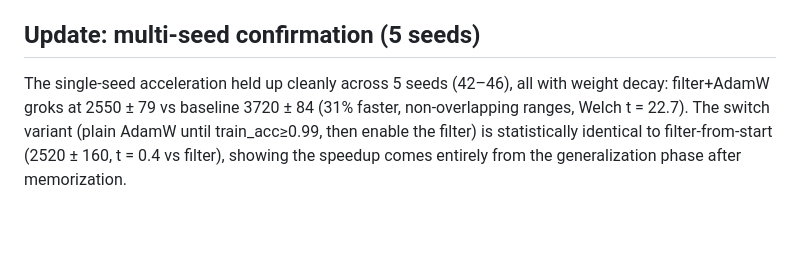
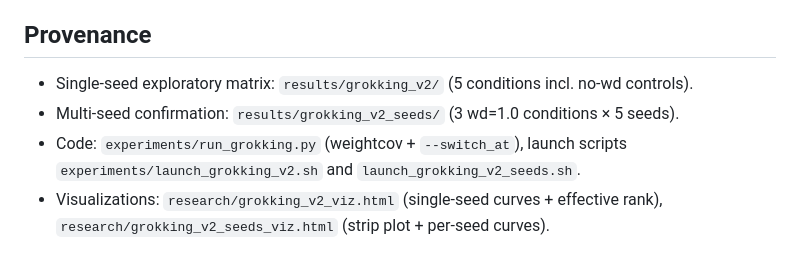
Before and after one commit to tbuckworth/optimizers, a Markdown page: research/grokking_v2_findings.md, the part around the change. Drawn GitHub-style; blank space fills up the shorter version.

```diff
--- a/research/grokking_v2_findings.md
+++ b/research/grokking_v2_findings.md
@@ -94,10 +94,11 @@ set of Fourier features (Nanda et al.). The rank=200 cap is never close to bindi
 - The acceleration result is confirmed (5 seeds, t = 22.7). The switch≡from-start finding
   localizes it to the post-memorization transition.
 
-## Update: multi-seed confirmation (5 seeds)
+## Provenance
 
-The single-seed acceleration held up cleanly across 5 seeds (42–46), all with weight decay:
-filter+AdamW groks at 2550 ± 79 vs baseline 3720 ± 84 (31% faster, non-overlapping ranges,
-Welch t = 22.7). The switch variant (plain AdamW until train_acc≥0.99, then enable the
-filter) is statistically identical to filter-from-start (2520 ± 160, t = 0.4 vs filter),
-showing the speedup comes entirely from the generalization phase after memorization.
+- Single-seed exploratory matrix: `results/grokking_v2/` (5 conditions incl. no-wd controls).
+- Multi-seed confirmation: `results/grokking_v2_seeds/` (3 wd=1.0 conditions × 5 seeds).
+- Code: `experiments/run_grokking.py` (weightcov + `--switch_at`), launch scripts
+  `experiments/launch_grokking_v2.sh` and `launch_grokking_v2_seeds.sh`.
+- Visualizations: `research/grokking_v2_viz.html` (single-seed curves + effective rank),
+  `research/grokking_v2_seeds_viz.html` (strip plot + per-seed curves).
```
Also changed, not shown: research/weight_covariance_v2_findings.md (+14 -1 lines).
